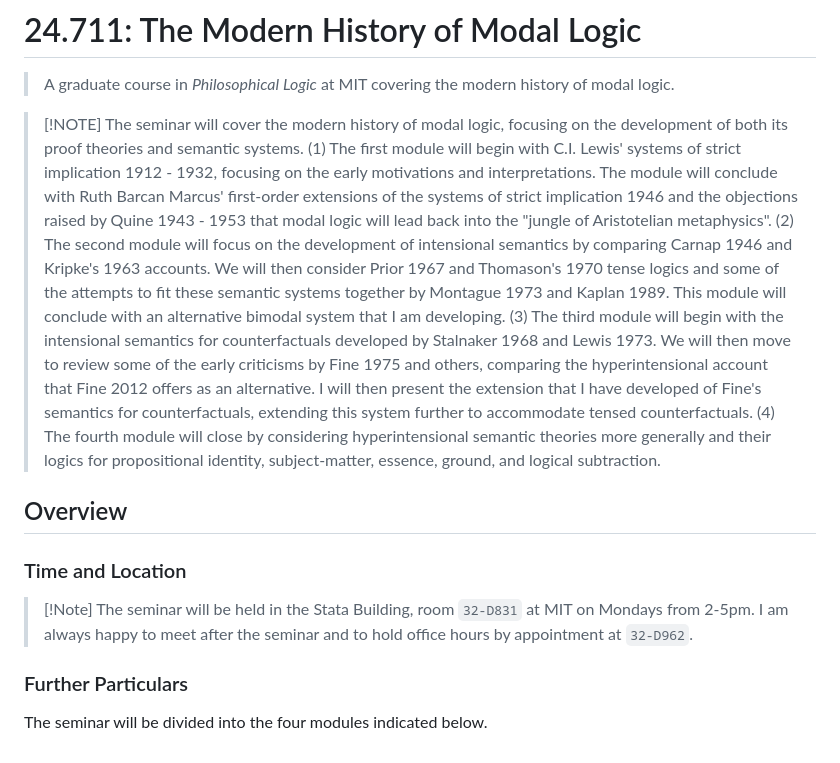
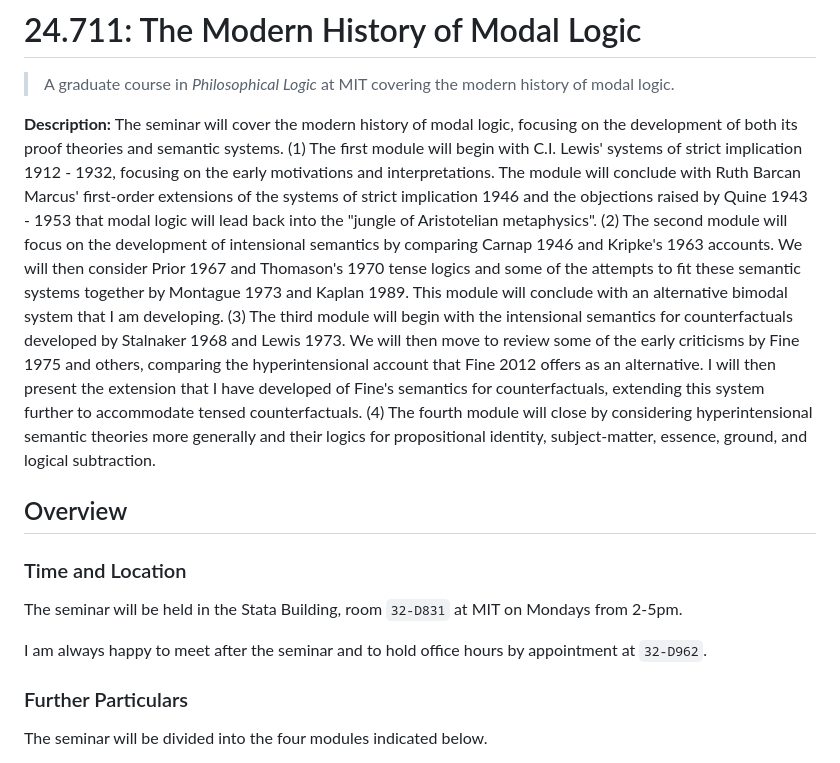
Before and after one commit to benbrastmckie/ModalHistory, a Markdown page: README.md, the part around the change. Rendered like a GitHub page.

Commit message:
removed tags

```diff
--- a/README.md
+++ b/README.md
@@ -2,23 +2,24 @@
 
 > A graduate course in _Philosophical Logic_ at MIT covering the modern history of modal logic.
 
->[!NOTE] The seminar will cover the modern history of modal logic, focusing on the development of both its proof theories and semantic systems.
-> (1) The first module will begin with C.I. Lewis' systems of strict implication 1912 - 1932, focusing on the early motivations and interpretations.
-> The module will conclude with Ruth Barcan Marcus' first-order extensions of the systems of strict implication 1946 and the objections raised by Quine 1943 - 1953 that modal logic will lead back into the "jungle of Aristotelian metaphysics".
-> (2) The second module will focus on the development of intensional semantics by comparing Carnap 1946 and Kripke's 1963 accounts.
-> We will then consider Prior 1967 and Thomason's 1970 tense logics and some of the attempts to fit these semantic systems together by Montague 1973 and Kaplan 1989.
-> This module will conclude with an alternative bimodal system that I am developing.
-> (3) The third module will begin with the intensional semantics for counterfactuals developed by Stalnaker 1968 and Lewis 1973.
-> We will then move to review some of the early criticisms by Fine 1975 and others, comparing the hyperintensional account that Fine 2012 offers as an alternative.
-> I will then present the extension that I have developed of Fine's semantics for counterfactuals, extending this system further to accommodate tensed counterfactuals.
-> (4) The fourth module will close by considering hyperintensional semantic theories more generally and their logics for propositional identity, subject-matter, essence, ground, and logical subtraction.
+**Description:** The seminar will cover the modern history of modal logic, focusing on the development of both its proof theories and semantic systems.
+(1) The first module will begin with C.I. Lewis' systems of strict implication 1912 - 1932, focusing on the early motivations and interpretations.
+The module will conclude with Ruth Barcan Marcus' first-order extensions of the systems of strict implication 1946 and the objections raised by Quine 1943 - 1953 that modal logic will lead back into the "jungle of Aristotelian metaphysics".
+(2) The second module will focus on the development of intensional semantics by comparing Carnap 1946 and Kripke's 1963 accounts.
+We will then consider Prior 1967 and Thomason's 1970 tense logics and some of the attempts to fit these semantic systems together by Montague 1973 and Kaplan 1989.
+This module will conclude with an alternative bimodal system that I am developing.
+(3) The third module will begin with the intensional semantics for counterfactuals developed by Stalnaker 1968 and Lewis 1973.
+We will then move to review some of the early criticisms by Fine 1975 and others, comparing the hyperintensional account that Fine 2012 offers as an alternative.
+I will then present the extension that I have developed of Fine's semantics for counterfactuals, extending this system further to accommodate tensed counterfactuals.
+(4) The fourth module will close by considering hyperintensional semantic theories more generally and their logics for propositional identity, subject-matter, essence, ground, and logical subtraction.
 
 ## Overview
 
 ### Time and Location
 
->[!Note] The seminar will be held in the Stata Building, room `32-D831` at MIT on Mondays from 2-5pm.
-> I am always happy to meet after the seminar and to hold office hours by appointment at `32-D962`.
+The seminar will be held in the Stata Building, room `32-D831` at MIT on Mondays from 2-5pm.
+
+I am always happy to meet after the seminar and to hold office hours by appointment at `32-D962`.
 
 ### Further Particulars
 
```
